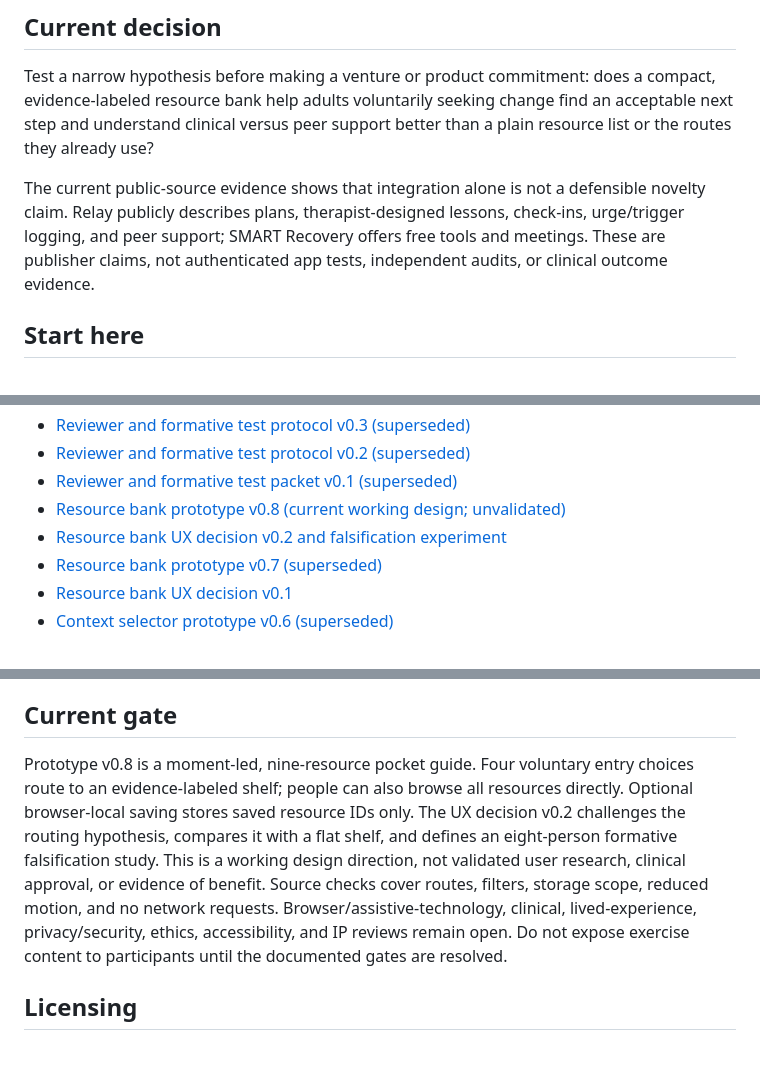
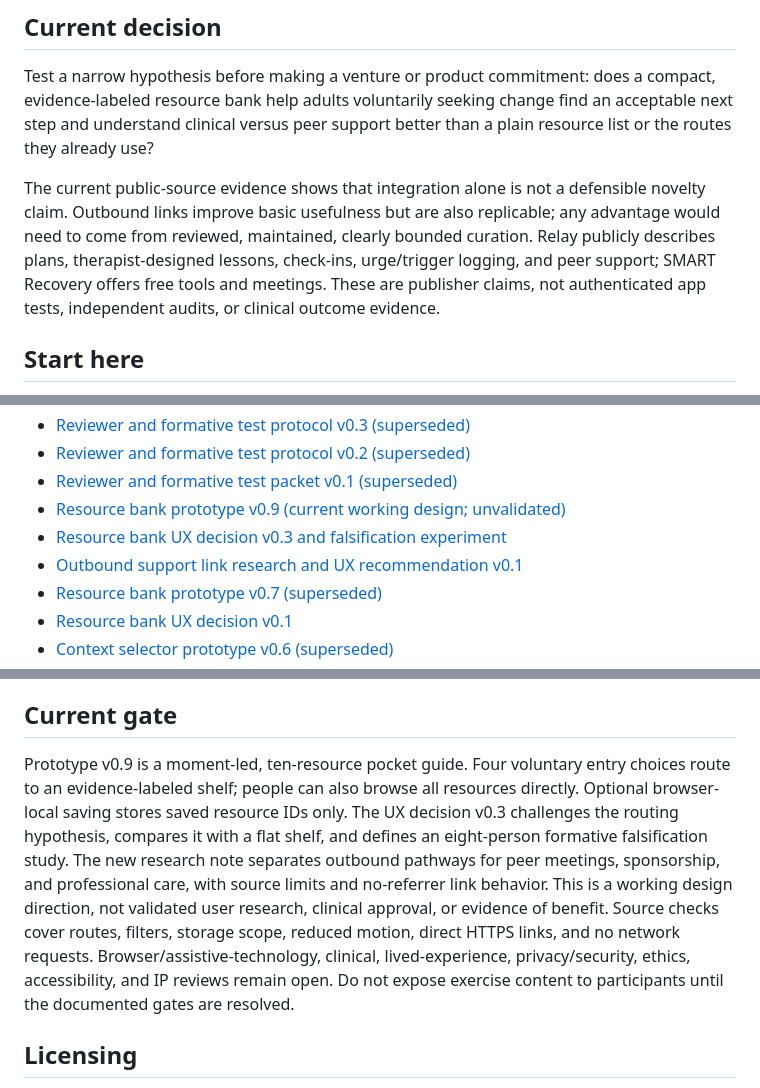
Before and after one commit to GoodSoulLab/Recovery-Companion, a Markdown page: README.md, 3 parts joined by grey strips. Rendered like a GitHub page; blank space fills up the shorter version.

Commit message:
Document outbound support pathways

```diff
--- a/README.md
+++ b/README.md
@@ -8,7 +8,7 @@ Research and prototype workspace for evaluating whether a privacy-conscious, cli
 
 Test a narrow hypothesis before making a venture or product commitment: does a compact, evidence-labeled resource bank help adults voluntarily seeking change find an acceptable next step and understand clinical versus peer support better than a plain resource list or the routes they already use?
 
-The current public-source evidence shows that integration alone is not a defensible novelty claim. Relay publicly describes plans, therapist-designed lessons, check-ins, urge/trigger logging, and peer support; SMART Recovery offers free tools and meetings. These are publisher claims, not authenticated app tests, independent audits, or clinical outcome evidence.
+The current public-source evidence shows that integration alone is not a defensible novelty claim. Outbound links improve basic usefulness but are also replicable; any advantage would need to come from reviewed, maintained, clearly bounded curation. Relay publicly describes plans, therapist-designed lessons, check-ins, urge/trigger logging, and peer support; SMART Recovery offers free tools and meetings. These are publisher claims, not authenticated app tests, independent audits, or clinical outcome evidence.
 
 ## Start here
 
@@ -27,8 +27,9 @@ The current public-source evidence shows that integration alone is not a defensi
 - [Reviewer and formative test protocol v0.3 (superseded)](docs/research/REVIEW_PROTOCOL_v0.3.md)
 - [Reviewer and formative test protocol v0.2 (superseded)](docs/research/REVIEW_PROTOCOL_v0.2.md)
 - [Reviewer and formative test packet v0.1 (superseded)](docs/research/REVIEW_PROTOCOL_v0.1.md)
-- [Resource bank prototype v0.8 (current working design; unvalidated)](prototype/resource-bank-v0.8.html)
-- [Resource bank UX decision v0.2 and falsification experiment](docs/design/RESOURCE_BANK_UX_DECISION_v0.2.md)
+- [Resource bank prototype v0.9 (current working design; unvalidated)](prototype/resource-bank-v0.8.html)
+- [Resource bank UX decision v0.3 and falsification experiment](docs/design/RESOURCE_BANK_UX_DECISION_v0.3.md)
+- [Outbound support link research and UX recommendation v0.1](docs/research/OUTBOUND_SUPPORT_LINKS_v0.1.md)
 - [Resource bank prototype v0.7 (superseded)](prototype/resource-bank-v0.7.html)
 - [Resource bank UX decision v0.1](docs/design/RESOURCE_BANK_UX_DECISION_v0.1.md)
 - [Context selector prototype v0.6 (superseded)](prototype/context-selector-v0.6.html)
@@ -52,7 +53,7 @@ The current public-source evidence shows that integration alone is not a defensi
 
 ## Current gate
 
-Prototype v0.8 is a moment-led, nine-resource pocket guide. Four voluntary entry choices route to an evidence-labeled shelf; people can also browse all resources directly. Optional browser-local saving stores saved resource IDs only. The UX decision v0.2 challenges the routing hypothesis, compares it with a flat shelf, and defines an eight-person formative falsification study. This is a working design direction, not validated user research, clinical approval, or evidence of benefit. Source checks cover routes, filters, storage scope, reduced motion, and no network requests. Browser/assistive-technology, clinical, lived-experience, privacy/security, ethics, accessibility, and IP reviews remain open. Do not expose exercise content to participants until the documented gates are resolved.
+Prototype v0.9 is a moment-led, ten-resource pocket guide. Four voluntary entry choices route to an evidence-labeled shelf; people can also browse all resources directly. Optional browser-local saving stores saved resource IDs only. The UX decision v0.3 challenges the routing hypothesis, compares it with a flat shelf, and defines an eight-person formative falsification study. The new research note separates outbound pathways for peer meetings, sponsorship, and professional care, with source limits and no-referrer link behavior. This is a working design direction, not validated user research, clinical approval, or evidence of benefit. Source checks cover routes, filters, storage scope, reduced motion, direct HTTPS links, and no network requests. Browser/assistive-technology, clinical, lived-experience, privacy/security, ethics, accessibility, and IP reviews remain open. Do not expose exercise content to participants until the documented gates are resolved.
 
 ## Licensing
 
```
